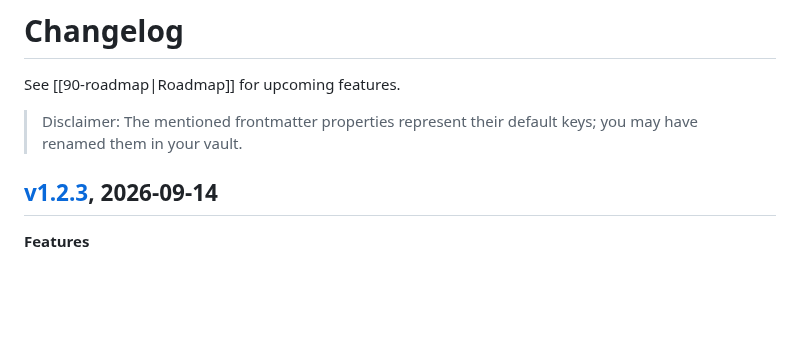
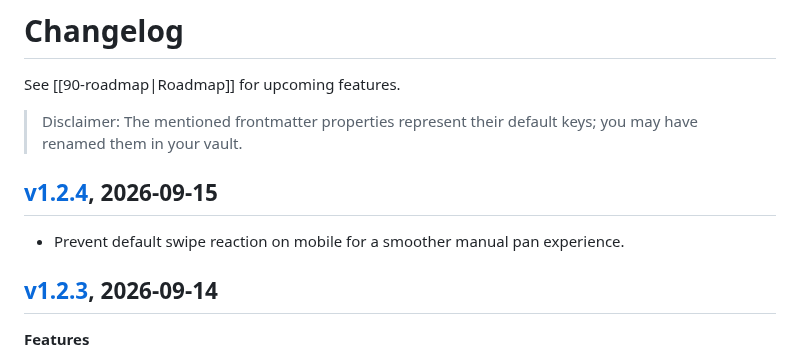
Before and after one commit to Altarok/gantt-this, a Markdown page: docs/91-changelog.md, the part around the change. Drawn GitHub-style; blank space fills up the shorter version.

Commit message:
Aktualisieren von 91-changelog.md
added version 1.2.4 to changelog

```diff
--- a/docs/91-changelog.md
+++ b/docs/91-changelog.md
@@ -9,6 +9,9 @@ See [[90-roadmap|Roadmap]] for upcoming features.
 
 > Disclaimer: The mentioned frontmatter properties represent their default keys;
 > you may have renamed them in your vault.
+
+## [v1.2.4](https://github.com/Altarok/gantt-this/releases/tag/1.2.4), 2026-09-15
+- Prevent default swipe reaction on mobile for a smoother manual pan experience.
 
 ## [v1.2.3](https://github.com/Altarok/gantt-this/releases/tag/1.2.3), 2026-09-14
 
```
